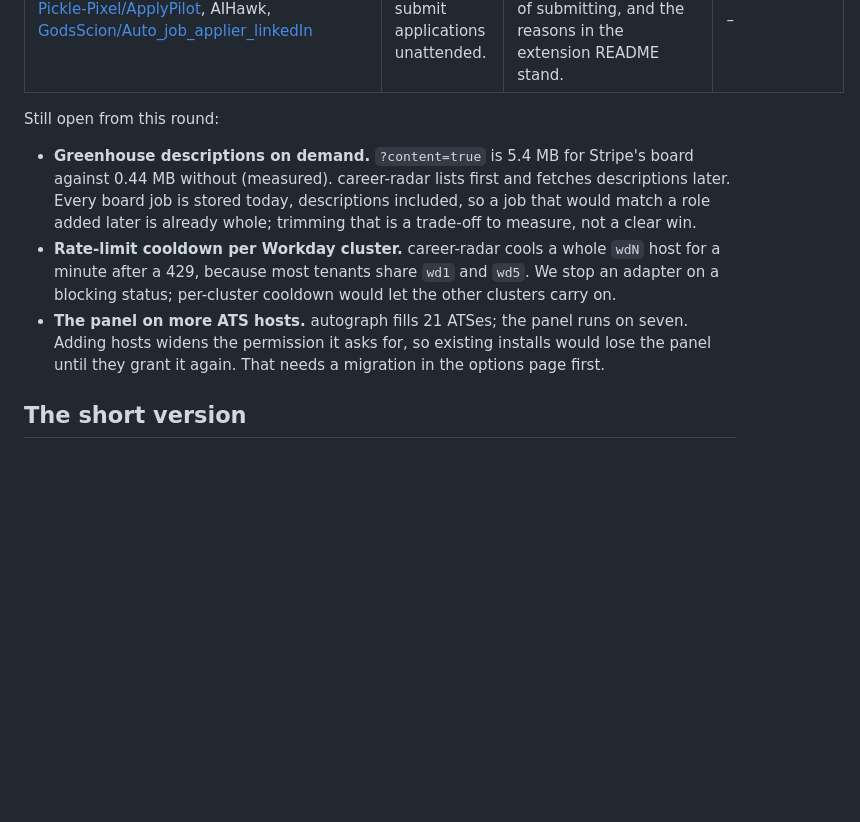
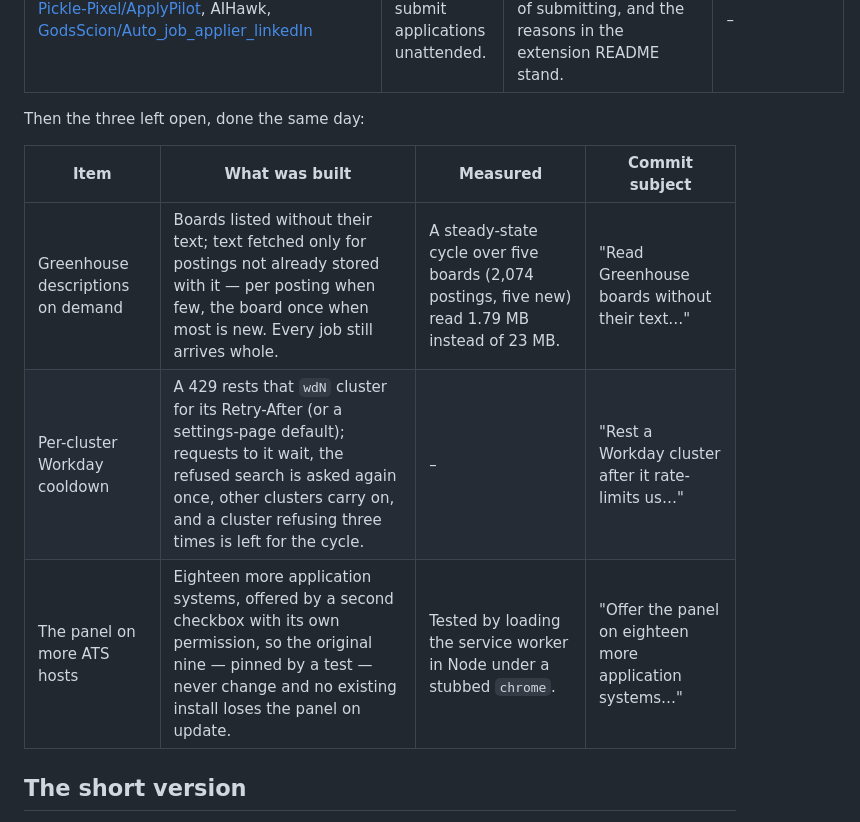
Before and after one commit to thejaynesh/jobapp, a Markdown page: docs/JOB_SEARCH_RESEARCH.md, the part around the change. Drawn GitHub-style; blank space fills up the shorter version.

Commit message:
Record the round-three follow-ups as done
Co-Authored-By: Claude Opus 5.5 <noreply@anthropic.com>
Claude-Session: https://claude.ai/code/session_01Yb8qSbQmyfgirATKw7y6F2

```diff
--- a/docs/JOB_SEARCH_RESEARCH.md
+++ b/docs/JOB_SEARCH_RESEARCH.md
@@ -71,21 +71,13 @@ the GPL-3.0 ones, only ideas.
 | [andriuskleinas/job-tracker](https://github.com/andriuskleinas/job-tracker) (MIT), [Eugene-Mokrushin/job-grabber](https://github.com/Eugene-Mokrushin/job-grabber), [str58290/Job_Application_Tracker_Extension](https://github.com/str58290/Job_Application_Tracker_Extension) | Extensions that clip a posting from the page, or walk a search's result cards. | Nothing new: our harvest reads the page's own API responses rather than its markup, and the panel's "Save" reads JSON-LD first. | – |
 | [Pickle-Pixel/ApplyPilot](https://github.com/Pickle-Pixel/ApplyPilot), AIHawk, [GodsScion/Auto_job_applier_linkedIn](https://github.com/GodsScion/Auto_job_applier_linkedIn) | Agents that submit applications unattended. | Deliberately nothing. The fill here stops short of submitting, and the reasons in the extension README stand. | – |
 
-Still open from this round:
+Then the three left open, done the same day:
 
-- **Greenhouse descriptions on demand.** `?content=true` is 5.4 MB for
-  Stripe's board against 0.44 MB without (measured). career-radar lists
-  first and fetches descriptions later. Every board job is stored today,
-  descriptions included, so a job that would match a role added later is
-  already whole; trimming that is a trade-off to measure, not a clear win.
-- **Rate-limit cooldown per Workday cluster.** career-radar cools a whole
-  `wdN` host for a minute after a 429, because most tenants share `wd1` and
-  `wd5`. We stop an adapter on a blocking status; per-cluster cooldown would
-  let the other clusters carry on.
-- **The panel on more ATS hosts.** autograph fills 21 ATSes; the panel runs on
-  seven. Adding hosts widens the permission it asks for, so existing installs
-  would lose the panel until they grant it again. That needs a migration in
-  the options page first.
+| Item | What was built | Measured | Commit subject |
+|---|---|---|---|
+| Greenhouse descriptions on demand | Boards listed without their text; text fetched only for postings not already stored with it — per posting when few, the board once when most is new. Every job still arrives whole. | A steady-state cycle over five boards (2,074 postings, five new) read 1.79 MB instead of 23 MB. | "Read Greenhouse boards without their text…" |
+| Per-cluster Workday cooldown | A 429 rests that `wdN` cluster for its Retry-After (or a settings-page default); requests to it wait, the refused search is asked again once, other clusters carry on, and a cluster refusing three times is left for the cycle. | – | "Rest a Workday cluster after it rate-limits us…" |
+| The panel on more ATS hosts | Eighteen more application systems, offered by a second checkbox with its own permission, so the original nine — pinned by a test — never change and no existing install loses the panel on update. | Tested by loading the service worker in Node under a stubbed `chrome`. | "Offer the panel on eighteen more application systems…" |
 
 ## The short version
 
```
